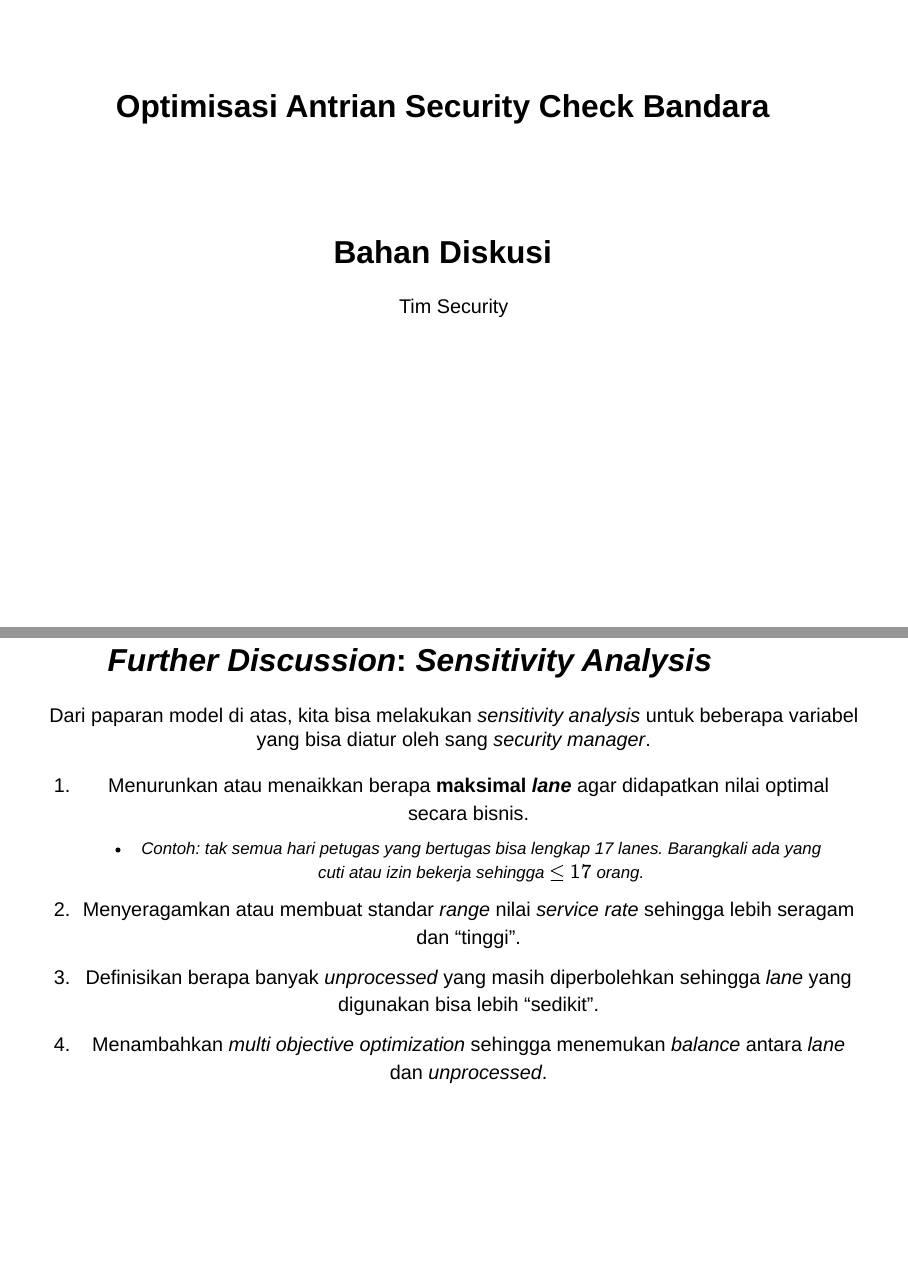
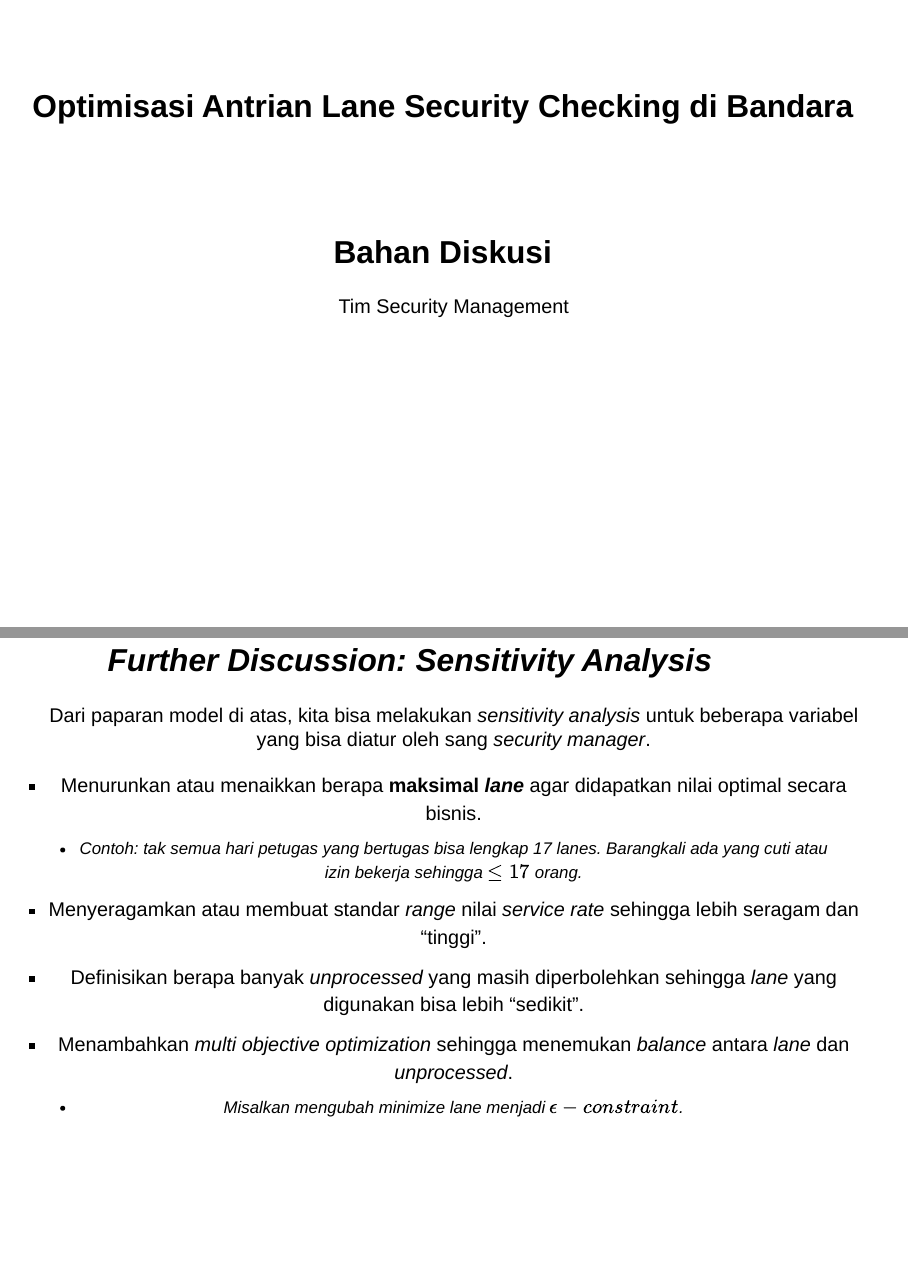
Before and after one commit to Nutrifood-Data-Science/LearningForum, a Quarto document (8 IMW 2025/ompr/draft.qmd): pages 1 and 24 of 26, joined at a grey line. Rendered offline with R 4.5, knitr and Pandoc in place of Quarto, with nearby package versions; drawn as Slidy slides in place of the format the file asks for; some code elsewhere in the file could not run offline.

Commit message:
save dulu ya

```diff
--- a/8 IMW 2025/ompr/draft.qmd
+++ b/8 IMW 2025/ompr/draft.qmd
@@ -1,7 +1,7 @@
 ---
-title: "Optimisasi Antrian Security Check Bandara"
+title: "Optimisasi Antrian Lane Security Checking di Bandara"
 subtitle: "Bahan Diskusi"
-author: "Tim Security"
+author: "Tim Security Management"
 institute: Institut Teknologi Bandung
 title-slide-attributes:
   data-background-image: back.jpg
@@ -452,15 +455,16 @@ output %>% summarise(min_lane = min(lane),
 
 Ada penurunan banyaknya _lane_ yang digunakan namun berakibat naiknya antrian.
 
-## _Further Discussion_: _Sensitivity Analysis_ {.center}
+## _Further Discussion: Sensitivity Analysis_ {.center .smaller}
 
 Dari paparan model di atas, kita bisa melakukan _sensitivity analysis_ untuk beberapa variabel yang bisa diatur oleh sang _security manager_.
 
-1. Menurunkan atau menaikkan berapa __maksimal *lane*__ agar didapatkan nilai optimal secara bisnis.
+- Menurunkan atau menaikkan berapa __maksimal *lane*__ agar didapatkan nilai optimal secara bisnis.
     - Contoh: tak semua hari petugas yang bertugas bisa lengkap 17 _lanes_. Barangkali ada yang cuti atau izin bekerja sehingga $\leq 17$ orang.
-1. Menyeragamkan atau membuat standar _range_ nilai _service rate_ sehingga lebih seragam dan "tinggi".
-1. Definisikan berapa banyak _unprocessed_ yang masih diperbolehkan sehingga _lane_ yang digunakan bisa lebih "sedikit".
-1. Menambahkan _multi objective optimization_ sehingga menemukan _balance_ antara _lane_ dan _unprocessed_.
+- Menyeragamkan atau membuat standar _range_ nilai _service rate_ sehingga lebih seragam dan "tinggi".
+- Definisikan berapa banyak _unprocessed_ yang masih diperbolehkan sehingga _lane_ yang digunakan bisa lebih "sedikit".
+- Menambahkan _multi objective optimization_ sehingga menemukan _balance_ antara _lane_ dan _unprocessed_.
+    - Misalkan mengubah _minimize lane_ menjadi $\epsilon - constraint$.
 
 # T E R I M A  K A S I H {background-image="IMG_1062.jpeg" background-opacity=".2"}
 
```
Also changed, not shown: 8 IMW 2025/ompr/draft.html, 8 IMW 2025/ompr/draft.qmd (9 more changed lines).
